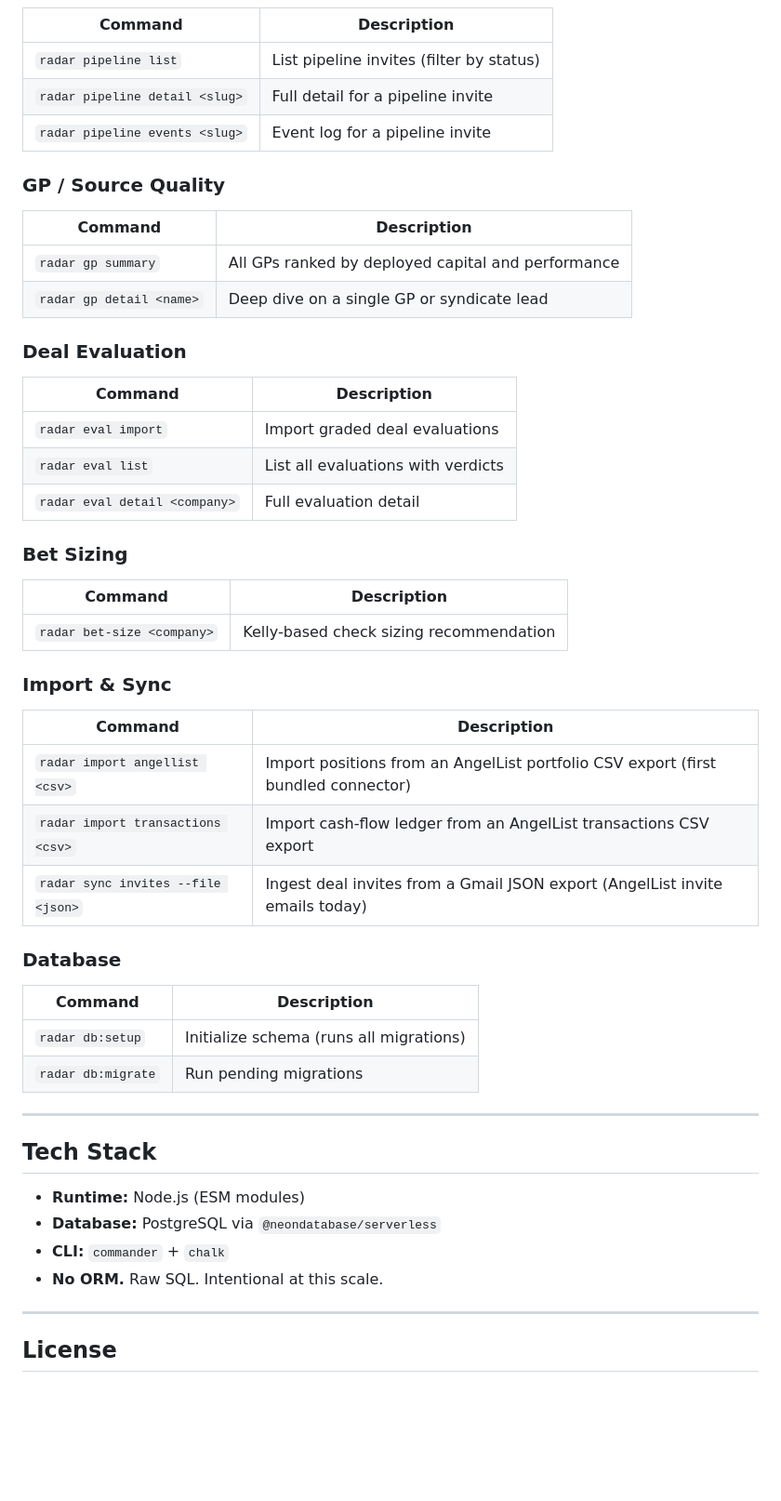
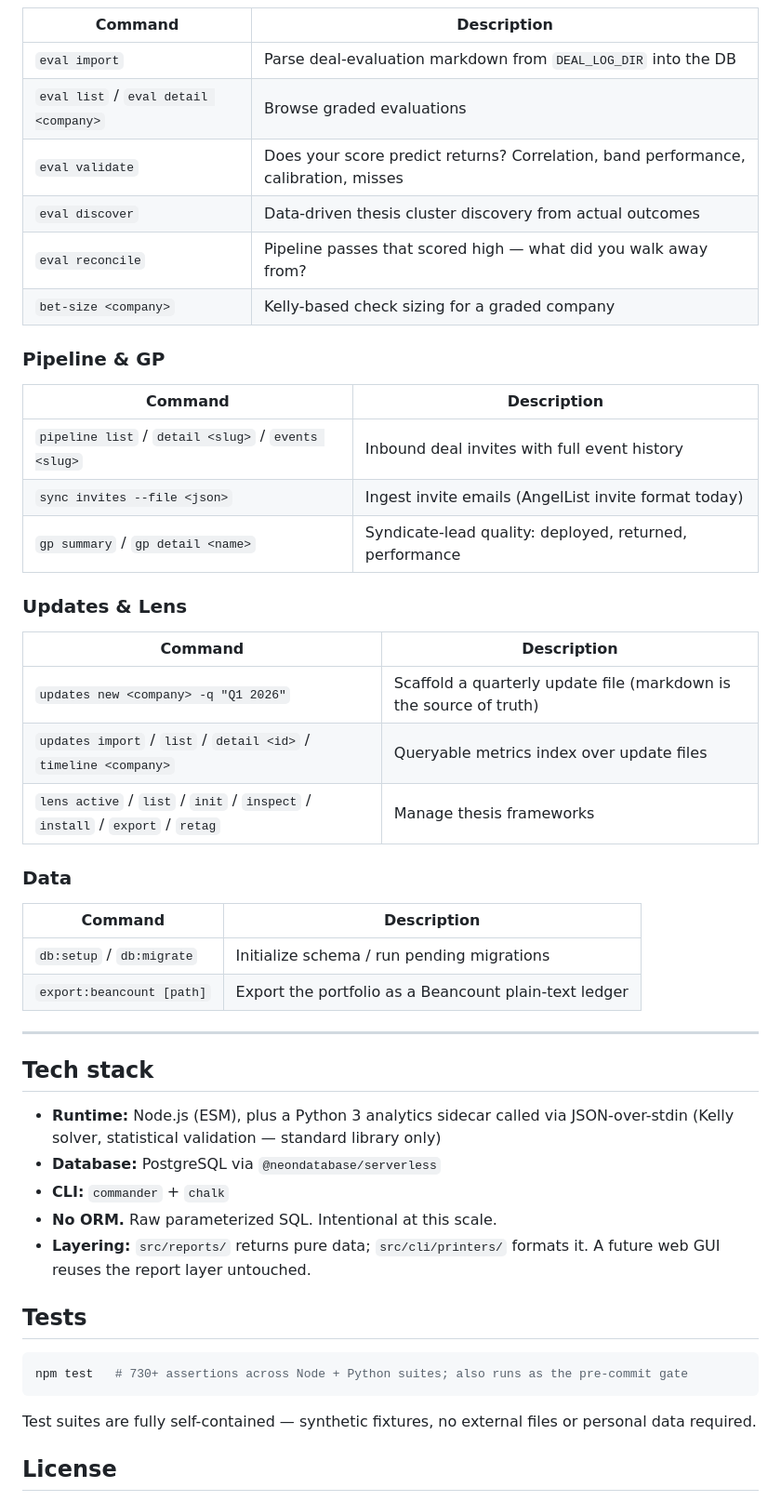
Before and after one commit to ckoglmeier/radar, a Markdown page: README.md, the part around one of its changes. Shown at 93% size. Rendered like a GitHub page; blank space fills up the shorter version.

Commit message:
README: full public documentation — lens system, config files, complete command reference
Co-Authored-By: Claude Fable 5 <noreply@anthropic.com>

````diff
--- a/README.md
+++ b/README.md
@@ -96,56 +126,53 @@ node src/cli.js thesis performance
 
 | Command | Description |
 |---------|-------------|
-| `radar pipeline list` | List pipeline invites (filter by status) |
-| `radar pipeline detail <slug>` | Full detail for a pipeline invite |
-| `radar pipeline events <slug>` | Event log for a pipeline invite |
+| `eval import` | Parse deal-evaluation markdown from `DEAL_LOG_DIR` into the DB |
+| `eval list` / `eval detail <company>` | Browse graded evaluations |
+| `eval validate` | Does your score predict returns? Correlation, band performance, calibration, misses |
+| `eval discover` | Data-driven thesis cluster discovery from actual outcomes |
+| `eval reconcile` | Pipeline passes that scored high — what did you walk away from? |
+| `bet-size <company>` | Kelly-based check sizing for a graded company |
 
-### GP / Source Quality
+### Pipeline & GP
 
 | Command | Description |
 |---------|-------------|
-| `radar gp summary` | All GPs ranked by deployed capital and performance |
-| `radar gp detail <name>` | Deep dive on a single GP or syndicate lead |
+| `pipeline list` / `detail <slug>` / `events <slug>` | Inbound deal invites with full event history |
+| `sync invites --file <json>` | Ingest invite emails (AngelList invite format today) |
+| `gp summary` / `gp detail <name>` | Syndicate-lead quality: deployed, returned, performance |
 
-### Deal Evaluation
+### Updates & Lens
 
 | Command | Description |
 |---------|-------------|
-| `radar eval import` | Import graded deal evaluations |
-| `radar eval list` | List all evaluations with verdicts |
-| `radar eval detail <company>` | Full evaluation detail |
+| `updates new <company> -q "Q1 2026"` | Scaffold a quarterly update file (markdown is the source of truth) |
+| `updates import` / `list` / `detail <id>` / `timeline <company>` | Queryable metrics index over update files |
+| `lens active` / `list` / `init` / `inspect` / `install` / `export` / `retag` | Manage thesis frameworks |
 
-### Bet Sizing
+### Data
 
 | Command | Description |
 |---------|-------------|
-| `radar bet-size <company>` | Kelly-based check sizing recommendation |
-
-### Import & Sync
-
-| Command | Description |
-|---------|-------------|
-| `radar import angellist <csv>` | Import positions from an AngelList portfolio CSV export (first bundled connector) |
-| `radar import transactions <csv>` | Import cash-flow ledger from an AngelList transactions CSV export |
-| `radar sync invites --file <json>` | Ingest deal invites from a Gmail JSON export (AngelList invite emails today) |
-
-### Database
-
-| Command | Description |
-|---------|-------------|
-| `radar db:setup` | Initialize schema (runs all migrations) |
-| `radar db:migrate` | Run pending migrations |
+| `db:setup` / `db:migrate` | Initialize schema / run pending migrations |
+| `export:beancount [path]` | Export the portfolio as a Beancount plain-text ledger |
 
 ---
 
-## Tech Stack
+## Tech stack
 
-- **Runtime:** Node.js (ESM modules)
+- **Runtime:** Node.js (ESM), plus a Python 3 analytics sidecar called via JSON-over-stdin (Kelly solver, statistical validation — standard library only)
 - **Database:** PostgreSQL via `@neondatabase/serverless`
 - **CLI:** `commander` + `chalk`
-- **No ORM.** Raw SQL. Intentional at this scale.
+- **No ORM.** Raw parameterized SQL. Intentional at this scale.
+- **Layering:** `src/reports/` returns pure data; `src/cli/printers/` formats it. A future web GUI reuses the report layer untouched.
 
----
+## Tests
+
+```bash
+npm test   # 730+ assertions across Node + Python suites; also runs as the pre-commit gate
+```
+
+Test suites are fully self-contained — synthetic fixtures, no external files or personal data required.
 
 ## License
 
````
Also changed, not shown: other parts of README.md (+61 -31 lines).
